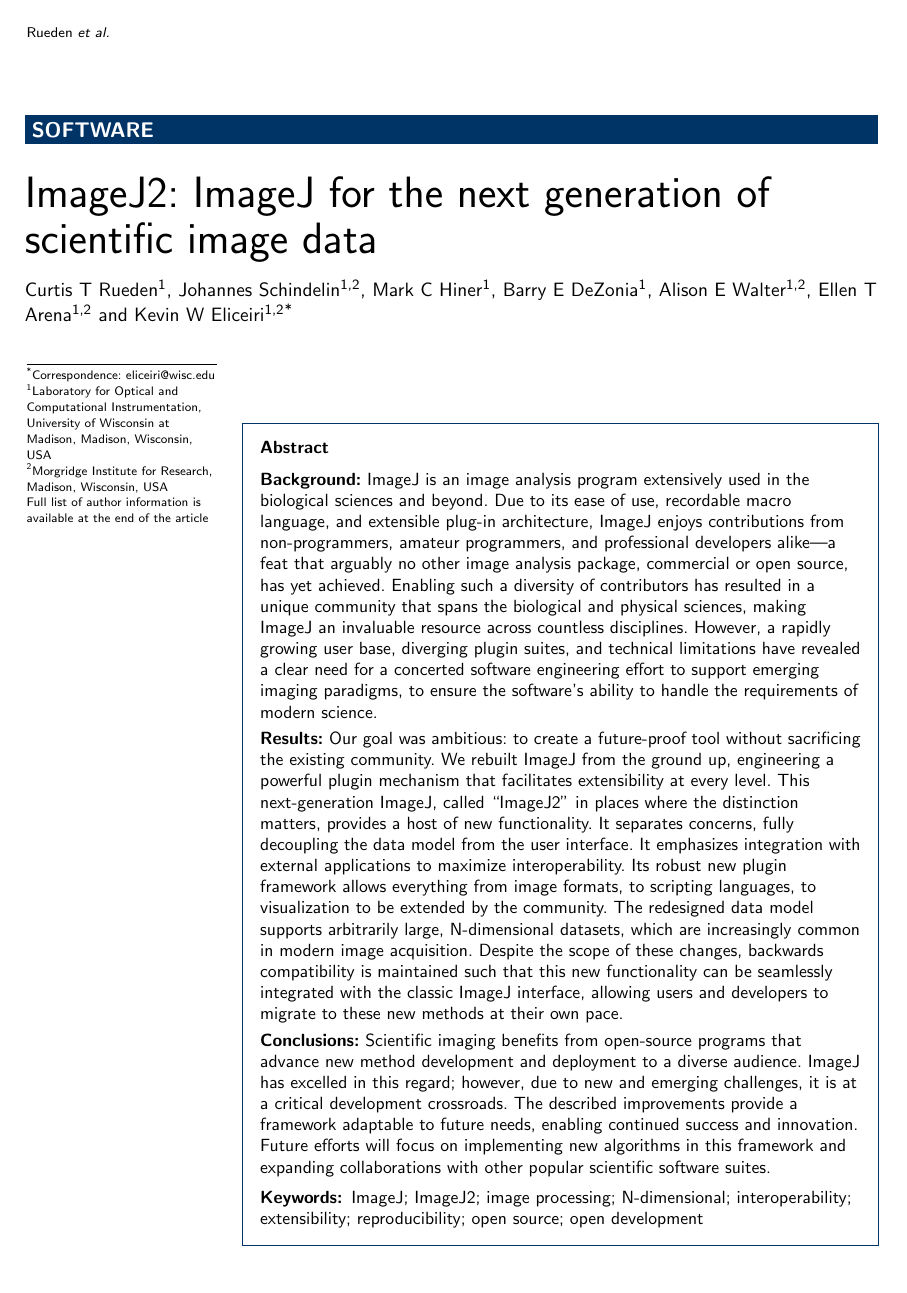
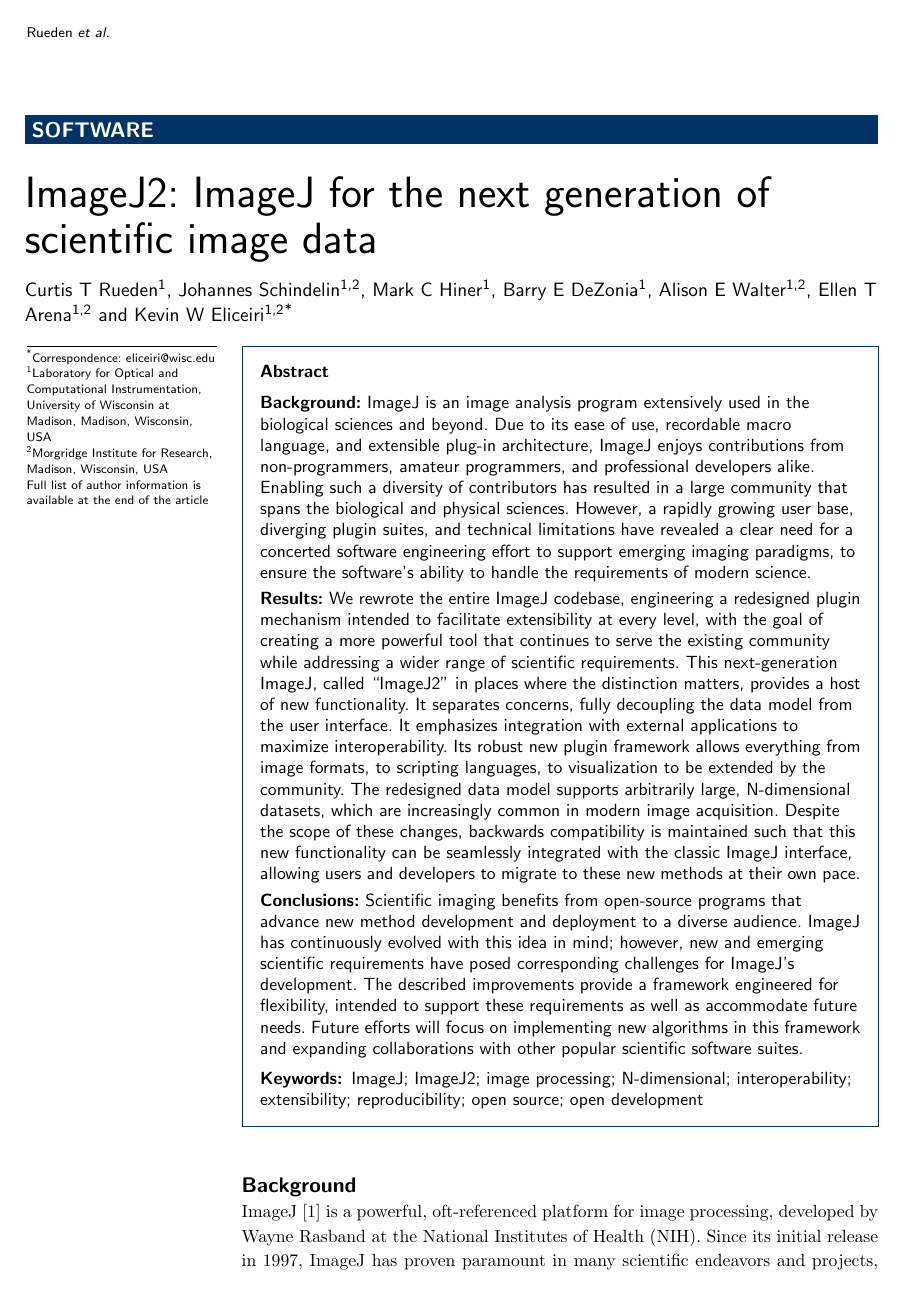
Before and after one commit to imagej/imagej2-manuscript-2017, a LaTeX document (imagej2.tex): page 1 of 35. Compiled offline with pdfLaTeX.

Commit message:
Remove/revise overly strong language in abstract

```diff
--- a/imagej2.tex
+++ b/imagej2.tex
@@ -244,20 +244,19 @@
   ImageJ is an image analysis program extensively used in the biological
   sciences and beyond. Due to its ease of use, recordable macro language, and
   extensible plug-in architecture, ImageJ enjoys contributions from
-  non-programmers, amateur programmers, and professional developers alike---a
-  feat that arguably no other image analysis package, commercial or open
-  source, has yet achieved. Enabling such a diversity of contributors has
-  resulted in a unique community that spans the biological and physical
-  sciences, making ImageJ an invaluable resource across countless disciplines.
+  non-programmers, amateur programmers, and professional developers alike.
+  Enabling such a diversity of contributors has resulted in a large community
+  that spans the biological and physical sciences.
   However, a rapidly growing user base, diverging plugin suites, and technical
   limitations have revealed a clear need for a concerted software engineering
   effort to support emerging imaging paradigms, to ensure the software's
   ability to handle the requirements of modern science.
 
 \parttitle{Results}
-  Our goal was ambitious: to create a future-proof tool without sacrificing the
-  existing community. We rebuilt ImageJ from the ground up, engineering a
-  powerful plugin mechanism that facilitates extensibility at every level. This
+  We rewrote the entire ImageJ codebase, engineering a redesigned plugin
+  mechanism intended to facilitate extensibility at every level, with the goal
+  of creating a more powerful tool that continues to serve the existing
+  community while addressing a wider range of scientific requirements. This
   next-generation ImageJ, called ``ImageJ2'' in places where the distinction
   matters, provides a host of new functionality. It separates concerns, fully
   decoupling the data model from the user interface. It emphasizes integration
@@ -273,12 +272,13 @@
 
 \parttitle{Conclusions}
   Scientific imaging benefits from open-source programs that advance new method
-  development and deployment to a diverse audience. ImageJ has excelled in this
-  regard; however, due to new and emerging challenges, it is at a critical
-  development crossroads. The described improvements provide a framework
-  adaptable to future needs, enabling continued success and innovation. Future
-  efforts will focus on implementing new algorithms in this framework and
-  expanding collaborations with other popular scientific software suites.
+  development and deployment to a diverse audience. ImageJ has continuously
+  evolved with this idea in mind; however, new and emerging scientific
+  requirements have posed corresponding challenges for ImageJ's development.
+  The described improvements provide a framework engineered for flexibility,
+  intended to support these requirements as well as accommodate future needs.
+  Future efforts will focus on implementing new algorithms in this framework
+  and expanding collaborations with other popular scientific software suites.
 \end{abstract}
 
 %%%%%%%%%%%%%%%%%%%%%%%%%%%%%%%%%%%%%%%%%%%%%%
```
